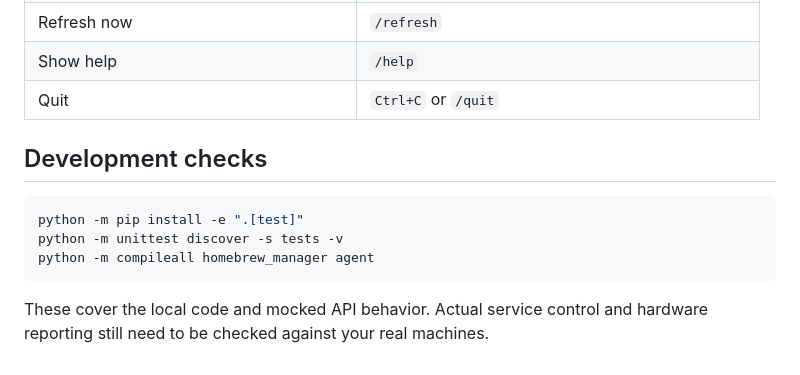
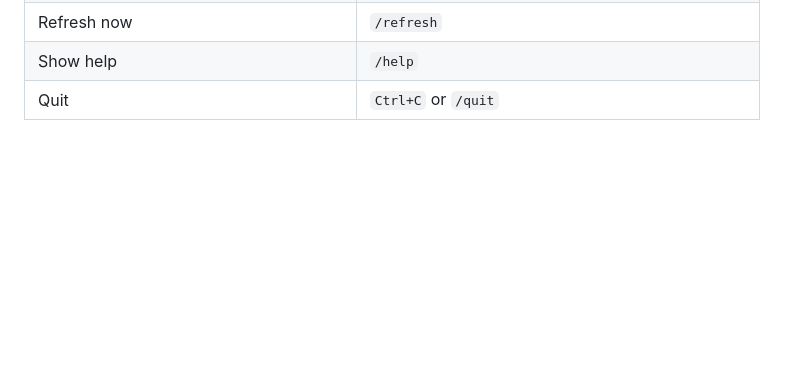
Before and after one commit to cyph4rx/homebru, a Markdown page: README.md, the part around one of its changes. GitHub-like rendering; blank space fills up the shorter version.

Commit message:
Homebru: README Changes

````diff
--- a/README.md
+++ b/README.md
@@ -115,14 +115,3 @@ Run `homebru --help` to see everything else you can pass in.
 | Refresh now | `/refresh` |
 | Show help | `/help` |
 | Quit | `Ctrl+C` or `/quit` |
-
-## Development checks
-
-```powershell
-python -m pip install -e ".[test]"
-python -m unittest discover -s tests -v
-python -m compileall homebrew_manager agent
-```
-
-These cover the local code and mocked API behavior. Actual service control
-and hardware reporting still need to be checked against your real machines.
````
Also changed, not shown: other parts of README.md (+1 -1 lines).
